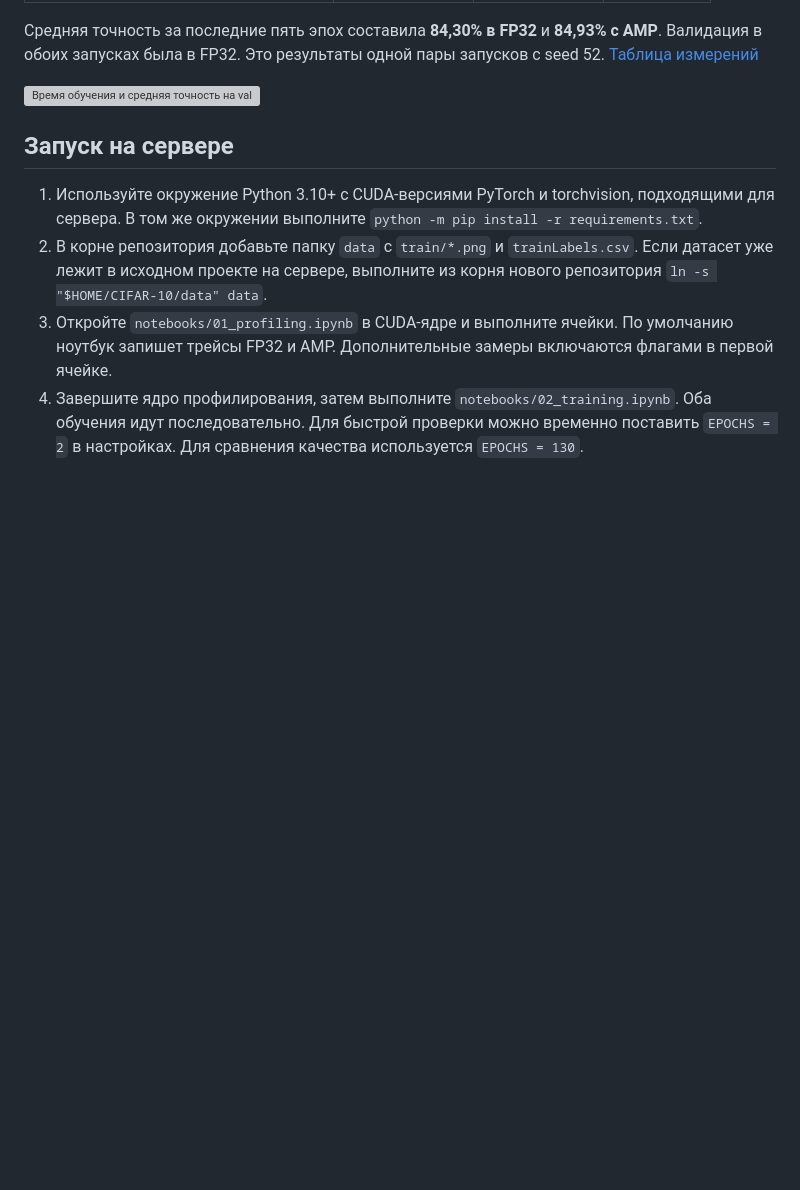
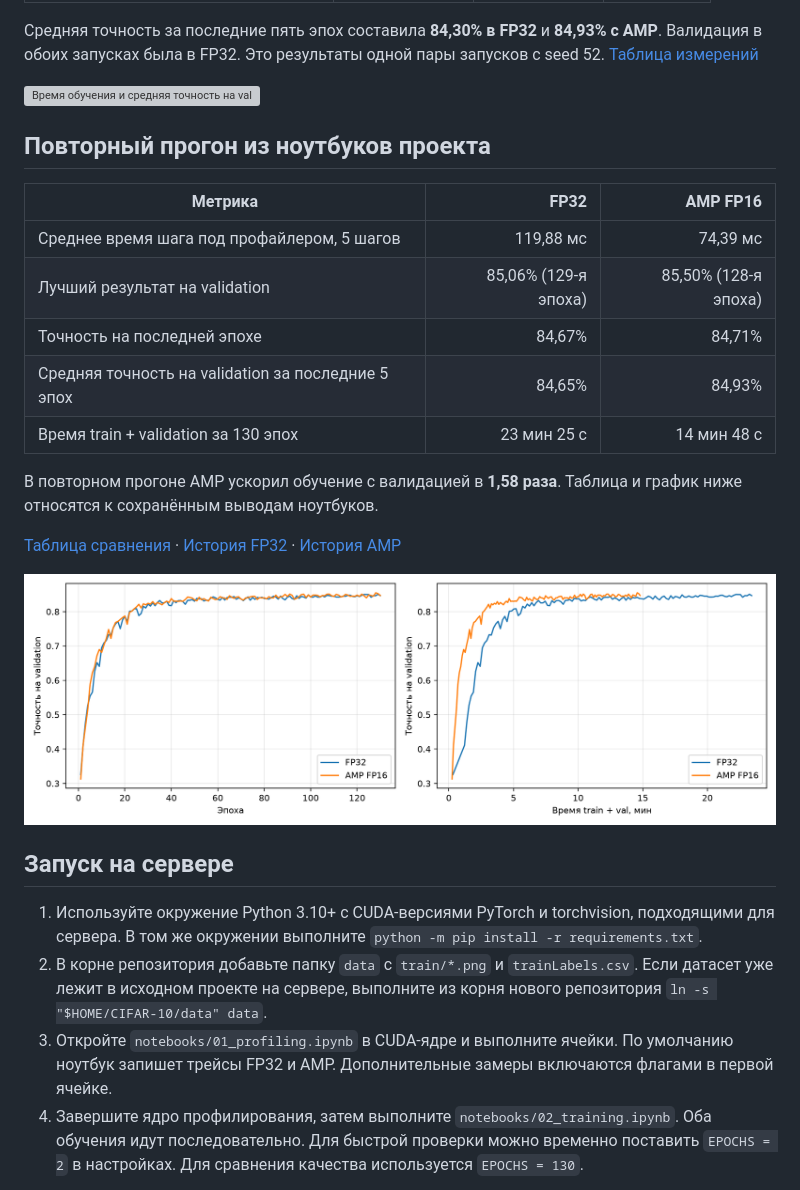
Before and after one commit to artem-melikhov/alexnet-training-optimization, a Markdown page: README.md, the part around the change. Rendered like a GitHub page; pictures changed too: results/reproduced/validation_accuracy.png (added); blank space fills up the shorter version; grey boxes are pictures that could not be loaded.

Commit message:
docs: save executed notebooks and reproduction results

```diff
--- a/README.md
+++ b/README.md
@@ -15,6 +15,25 @@ AlexNet на NVIDIA RTX 2080 Ti. Модель сохраняет оба слоя
 одной пары запусков с seed 52. [Таблица измерений](results/observed_results.csv)
 
 ![Время обучения и средняя точность на validation](results/training_comparison.svg)
+
+## Повторный прогон из ноутбуков проекта
+
+| Метрика | FP32 | AMP FP16 |
+|---|---:|---:|
+| Среднее время шага под профайлером, 5 шагов | 119,88 мс | 74,39 мс |
+| Лучший результат на validation | 85,06% (129-я эпоха) | 85,50% (128-я эпоха) |
+| Точность на последней эпохе | 84,67% | 84,71% |
+| Средняя точность на validation за последние 5 эпох | 84,65% | 84,93% |
+| Время train + validation за 130 эпох | 23 мин 25 с | 14 мин 48 с |
+
+В повторном прогоне AMP ускорил обучение с валидацией в **1,58 раза**.
+Таблица и график ниже относятся к сохранённым выводам ноутбуков.
+
+[Таблица сравнения](results/reproduced/comparison.csv) ·
+[История FP32](results/reproduced/fp32_history.csv) ·
+[История AMP](results/reproduced/amp_fp16_history.csv)
+
+![Точность на validation по эпохам и времени для FP32 и AMP](results/reproduced/validation_accuracy.png)
 
 ## Запуск на сервере
 
```
Also changed, not shown: 5 other files.
